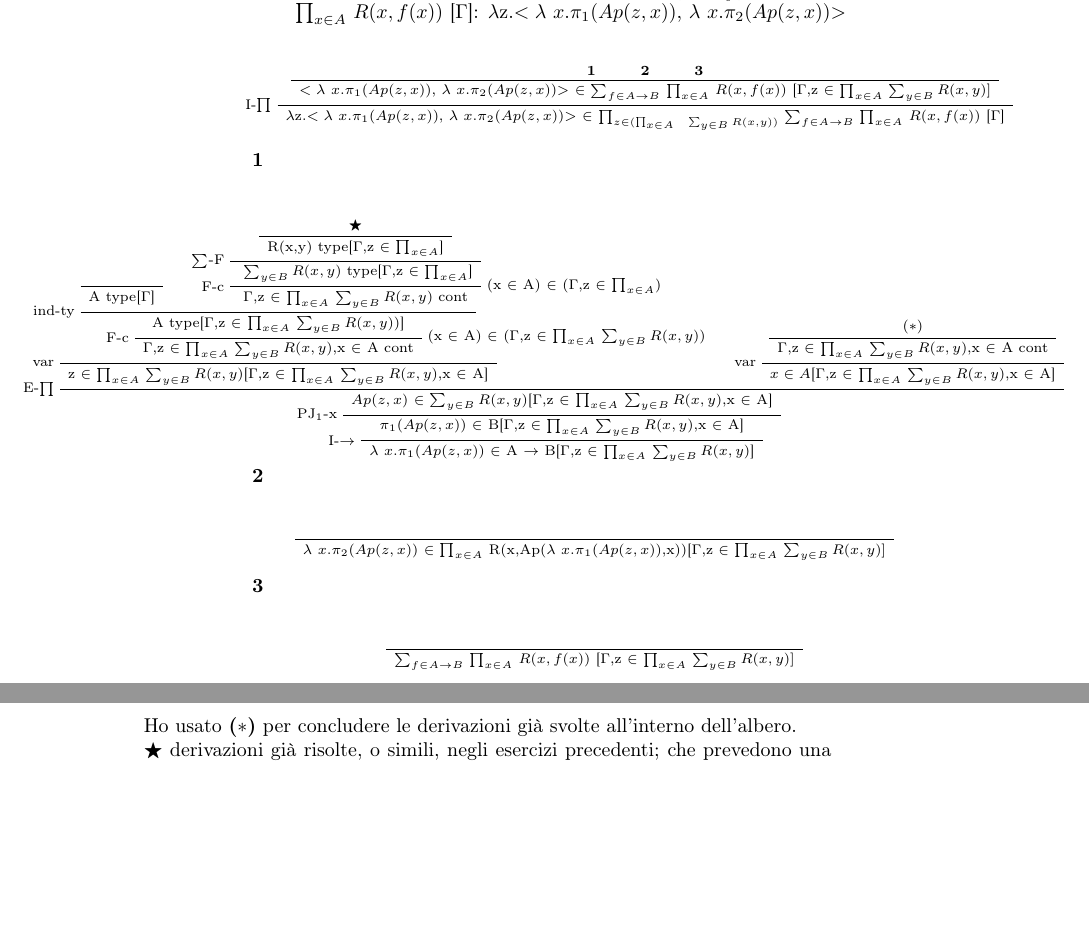
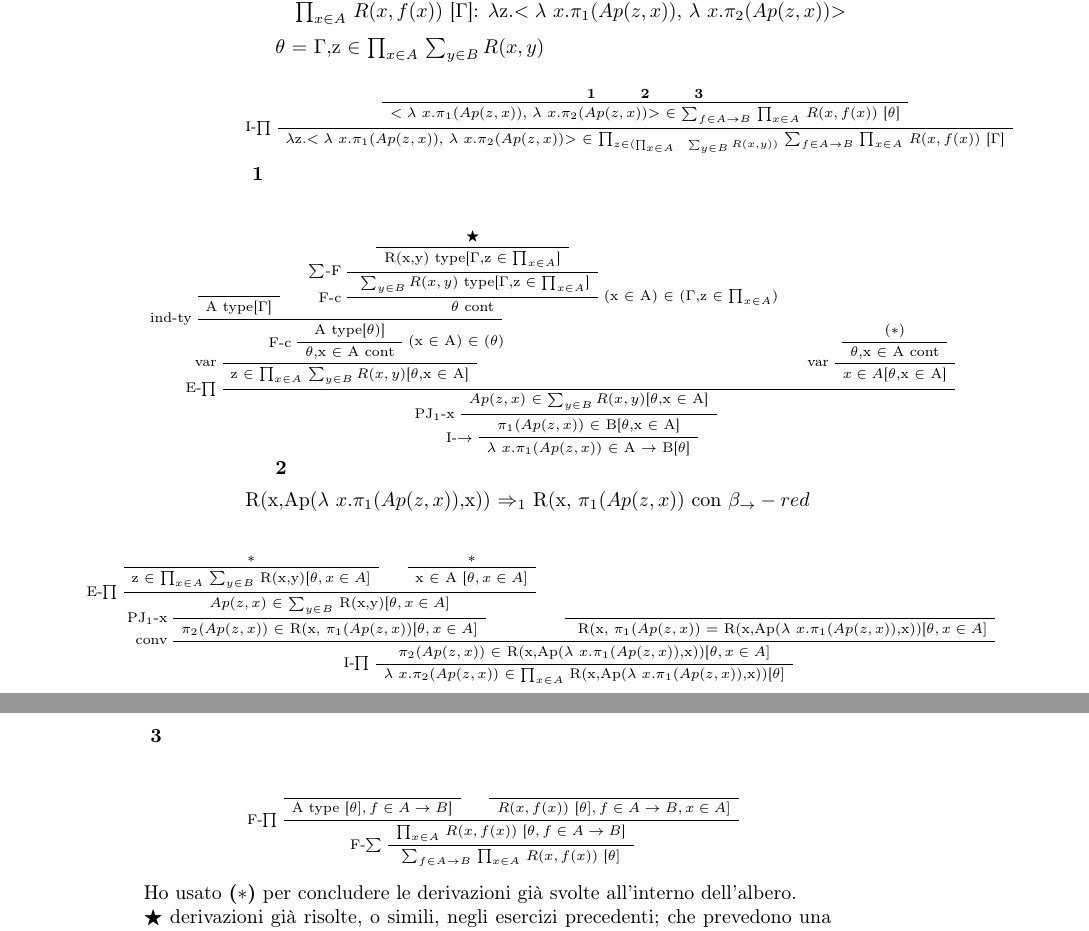
Before and after one commit to esignor/teoria-dei-tipi, a LaTeX book (Esame-Teoria_dei_tipi.tex, which reads content/capitolo10.tex): two parts of pages 94 and 95 of 110, joined at a grey line, cut so that both start at the same text, the shorter picture padded with empty space. Compiled offline with pdfLaTeX.

Commit message:
esercizi

```diff
--- a/content/capitolo10.tex
+++ b/content/capitolo10.tex
@@ -116,7 +116,7 @@ l'istanza deve rispettare le regole di introduzione del tipo prodotto dipendente
 \item quarta applicazione, considerando $\prod_{z \in (\prod_{x \in A} \hspace{0.2cm} \sum_{y \in B} R(x,y))}$ $\rightarrow$ $\sum_{f \in A \rightarrow B}$ $\prod_{x \in A}$ $R(x,f(x))$ [$\Gamma$]: $\lambda$z.$<\lambda$ $x.\pi_1$($Ap(z,x)$), $\lambda$ $x.\pi_2$($Ap(z,x)$)$>$
 \end{itemize}
 
-
+$\theta$ $=$ $\Gamma$,z $\in$ $\prod_{x \in A}$ $\sum_{y \in B} R(x,y)$
 \begin{prooftree}
 \scriptsize
 \AxiomC{\textbf{1}}
@@ -125,17 +125,18 @@ l'istanza deve rispettare le regole di introduzione del tipo prodotto dipendente
 
 \AxiomC{\textbf{3}}
 
-\TrinaryInfC{$<\lambda$ $x.\pi_1$($Ap(z,x)$), $\lambda$ $x.\pi_2$($Ap(z,x)$)$>$ $\in$ $\sum_{f \in A \rightarrow B}$ $\prod_{x \in A}$ $R(x,f(x))$ [$\Gamma$,z $\in$ $\prod_{x \in A}$ $\sum_{y \in B} R(x,y)]$}
+\TrinaryInfC{$<\lambda$ $x.\pi_1$($Ap(z,x)$), $\lambda$ $x.\pi_2$($Ap(z,x)$)$>$ $\in$ $\sum_{f \in A \rightarrow B}$ $\prod_{x \in A}$ $R(x,f(x))$ [$\theta$]}
 \LeftLabel{I-{\scriptsize $\prod$}}
 \UnaryInfC{$\lambda$z.$<\lambda$ $x.\pi_1$($Ap(z,x)$), $\lambda$ $x.\pi_2$($Ap(z,x)$)$>$ $\in$ $\prod_{z \in (\prod_{x \in A} \hspace{0.2cm} \sum_{y \in B} R(x,y))}$ $\sum_{f \in A \rightarrow B}$ $\prod_{x \in A}$ $R(x,f(x))$ [$\Gamma$]}
 \end{prooftree}
+
 
 \normalsize
 \noindent
 \vspace{0.5cm}
 \textbf{1}
 \scriptsize
-\begin{adjustwidth}{-14em}{}
+\begin{adjustwidth}{-6em}{}
 \begin{prooftree}
 \AxiomC{}
 \UnaryInfC{A type[$\Gamma$]}
@@ -145,35 +146,52 @@ l'istanza deve rispettare le regole di introduzione del tipo prodotto dipendente
 \LeftLabel{{\scriptsize$\sum$}-F}
 \UnaryInfC{ $\sum_{y \in B} R(x,y)$ type[$\Gamma$,z $\in$ $\prod_{x \in A}$]}
 \LeftLabel{F-c}\RightLabel{(x $\in$ A) $\in$ ($\Gamma$,z $\in$ $\prod_{x \in A}$)}
-\UnaryInfC{$\Gamma$,z $\in$ $\prod_{x \in A}$ $\sum_{y \in B} R(x,y)$ cont}
+\UnaryInfC{$\theta$ cont}
 \LeftLabel{ind-ty}
-\BinaryInfC{A type[$\Gamma$,z $\in$ $\prod_{x \in A}$ $\sum_{y \in B} R(x,y)$)]}
-\LeftLabel{F-c}\RightLabel{(x $\in$ A) $\in$ ($\Gamma$,z $\in$ $\prod_{x \in A}$ $\sum_{y \in B} R(x,y)$)}
-\UnaryInfC{$\Gamma$,z $\in$ $\prod_{x \in A}$ $\sum_{y \in B} R(x,y)$,x $\in$ A cont}
+\BinaryInfC{A type[$\theta$)]}
+\LeftLabel{F-c}\RightLabel{(x $\in$ A) $\in$ ($\theta$)}
+\UnaryInfC{$\theta$,x $\in$ A cont}
 \LeftLabel{var}
-\UnaryInfC{z $\in$ $\prod_{x \in A}$ $\sum_{y \in B}R(x,y)$[$\Gamma$,z $\in$ $\prod_{x \in A}$ $\sum_{y \in B} R(x,y)$,x $\in$ A]}
+\UnaryInfC{z $\in$ $\prod_{x \in A}$ $\sum_{y \in B}R(x,y)$[$\theta$,x $\in$ A]}
 \AxiomC{(\textbf{$\ast$})}
-\UnaryInfC{$\Gamma$,z $\in$ $\prod_{x \in A}$ $\sum_{y \in B} R(x,y)$,x $\in$ A cont}
+\UnaryInfC{$\theta$,x $\in$ A cont}
 \LeftLabel{var}
-\UnaryInfC{$x \in A $[$\Gamma$,z $\in$ $\prod_{x \in A}$ $\sum_{y \in B} R(x,y)$,x $\in$ A]}
+\UnaryInfC{$x \in A $[$\theta$,x $\in$ A]}
 \LeftLabel{E-{\scriptsize$\prod$}}
-\BinaryInfC{$Ap(z,x)$ $\in$ $\sum_{y \in B}R(x,y)$[$\Gamma$,z $\in$ $\prod_{x \in A}$ $\sum_{y \in B} R(x,y)$,x $\in$ A]}
+\BinaryInfC{$Ap(z,x)$ $\in$ $\sum_{y \in B}R(x,y)$[$\theta$,x $\in$ A]}
 \LeftLabel{PJ$_1$-x}
-\UnaryInfC{$\pi_1$($Ap(z,x)$) $\in$ B[$\Gamma$,z $\in$ $\prod_{x \in A}$ $\sum_{y \in B} R(x,y)$,x $\in$ A]}
+\UnaryInfC{$\pi_1$($Ap(z,x)$) $\in$ B[$\theta$,x $\in$ A]}
 \LeftLabel{I-$\rightarrow$}
-\UnaryInfC{$\lambda$ $x.\pi_1$($Ap(z,x)$) $\in$ A $\rightarrow$ B[$\Gamma$,z $\in$ $\prod_{x \in A}$ $\sum_{y \in B} R(x,y)$]}
+\UnaryInfC{$\lambda$ $x.\pi_1$($Ap(z,x)$) $\in$ A $\rightarrow$ B[$\theta$]}
 \end{prooftree}
 \end{adjustwidth}
 
 \normalsize
+\textbf{2}\\\\
+\noindent
+R(x,Ap($\lambda$ $x.\pi_1$($Ap(z,x)$),x)) $\Rightarrow_1$ R(x, $\pi_1$($Ap(z,x)$) con \textit{$\beta_\rightarrow-red$}
 \noindent
 \vspace{0.5cm}
-\textbf{2}
 \scriptsize
+\begin{adjustwidth}{-10em}{}
 \begin{prooftree}
+\AxiomC{\textbf{$\ast$}}
+\UnaryInfC{z $\in$ $\prod_{x \in A}$ $\sum_{y \in B}$ R(x,y)[$\theta,x \in A]$}
+\AxiomC{\textbf{$\ast$}}
+\UnaryInfC{x $\in$ A [$\theta,x \in A]$}
+\LeftLabel{E-{\scriptsize $\prod$}}
+\BinaryInfC{$Ap(z,x)$ $\in$ $\sum_{y \in B}$ R(x,y)[$\theta,x \in A]$}
+\LeftLabel{PJ$_1$-x}
+\UnaryInfC{$\pi_2$($Ap(z,x)$) $\in$ R(x, $\pi_1$($Ap(z,x)$)[$\theta,x \in A]$}
 \AxiomC{}
-\UnaryInfC{$\lambda$ $x.\pi_2$($Ap(z,x)$) $\in$ $\prod_{x \in A}$ R(x,Ap($\lambda$ $x.\pi_1$($Ap(z,x)$),x))[$\Gamma$,z $\in$ $\prod_{x \in A}$ $\sum_{y \in B} R(x,y)]$}
+\UnaryInfC{ R(x, $\pi_1$($Ap(z,x)$) $=$ R(x,Ap($\lambda$ $x.\pi_1$($Ap(z,x)$),x))[$\theta,x \in A]$}
+
+\LeftLabel{conv}
+\BinaryInfC{$\pi_2$($Ap(z,x)$) $\in$ R(x,Ap($\lambda$ $x.\pi_1$($Ap(z,x)$),x))[$\theta,x \in A]$}
+\LeftLabel{I-{\scriptsize $\prod$}}
+\UnaryInfC{$\lambda$ $x.\pi_2$($Ap(z,x)$) $\in$ $\prod_{x \in A}$ R(x,Ap($\lambda$ $x.\pi_1$($Ap(z,x)$),x))[$\theta]$}
 \end{prooftree}
+\end{adjustwidth}
 
 
 \normalsize
@@ -183,7 +201,13 @@ l'istanza deve rispettare le regole di introduzione del tipo prodotto dipendente
 \scriptsize
 \begin{prooftree}
 \AxiomC{}
-\UnaryInfC{$\sum_{f \in A \rightarrow B}$ $\prod_{x \in A}$ $R(x,f(x))$ [$\Gamma$,z $\in$ $\prod_{x \in A}$ $\sum_{y \in B} R(x,y)]$}
+\UnaryInfC{A type [$\theta],f \in A \rightarrow B$]}
+\AxiomC{}
+\UnaryInfC{$R(x,f(x))$ [$\theta],f \in A \rightarrow B,x \in A]$}
+\LeftLabel{F-{\scriptsize $\prod$}}
+\BinaryInfC{$\prod_{x \in A}$ $R(x,f(x))$ [$\theta,f \in A \rightarrow B$]}
+\LeftLabel{F-{\scriptsize $\sum$}}
+\UnaryInfC{$\sum_{f \in A \rightarrow B}$ $\prod_{x \in A}$ $R(x,f(x))$ [$\theta]$}
 \end{prooftree}
 \noindent
 \normalsize
```
Also changed, not shown: content/capitolo6.tex (+1 -1 lines), Esame-Teoria_dei_tipi.pdf.
